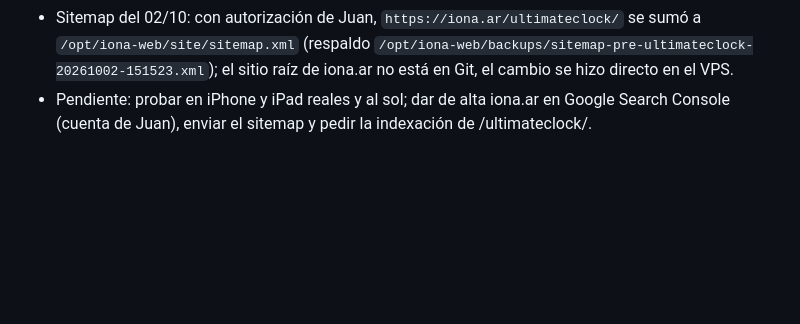
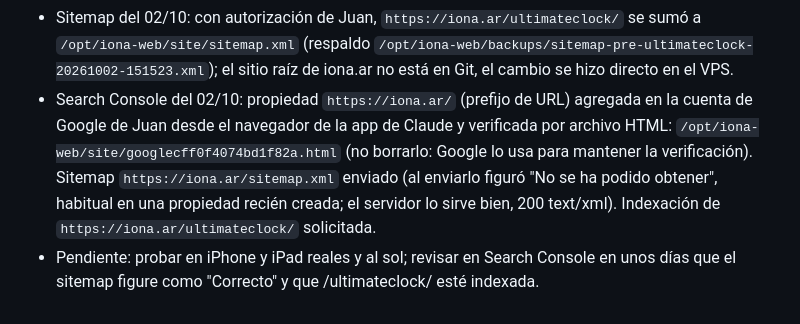
Before and after one commit to juanaustral/ultimate-clock, a Markdown page: CONTINUIDAD.md, the part around the change. Rendered like a GitHub page; blank space fills up the shorter version.

Commit message:
Registrar alta en Search Console

```diff
--- a/CONTINUIDAD.md
+++ b/CONTINUIDAD.md
@@ -28,4 +28,5 @@
 - Idiomas y ajustes del 02/10 (3f17be9): app completa en inglés (`i18n.js`; el español es la clave y los datos guardados quedan en español, se traducen al mostrar y exportar PDF/CSV). Selector ESPAÑOL/ENGLISH en el selector de inicio y en MENU; se recuerda; sin elección usa el idioma del navegador; `?lang=en` fuerza inglés. Los equipos con nombre por defecto cambian con el idioma. CÓMO USAR LA APP en verde (`--help`) en MENU y en el selector de inicio. Pie: "UN PROYECTO DE IONA.AR PARA ULTIMATE FRISBEE MENDOZA" y "♥ APOYÁ ESTE PROYECTO", franja oscura fija (IONA blanco, UFM violeta claro sin fondo, corazón rosa); en anchos ≤430 px, dos renglones (38 px). SEO: descripción y JSON-LD mencionan español e inglés, `og:locale:alternate` en_US; capturas e imagen OG regeneradas. Caché v25. Verificado: 27/27 pruebas (nueva `tests/i18n.test.cjs` que exige traducción de cada texto); en Chromium headless, sin scroll ni desborde del pie en 320×568, 375×667, 390×844, 768×1024, 844×390 y 1280×800 en los dos idiomas, flujo en inglés (gol, llamada, planilla, info, tutorial) y vuelta a español sin errores de consola. Publicado con `scripts/publicar-vps.sh 3f17be9` (20 archivos OK por SHA-256), respaldo `/opt/iona-web/backups/ultimateclock-pre-20261002-150815.tar.gz`.
 - Corrección del 02/10 (70247ad): en tarjetas muy bajas (≤299 px de ancho y ≤160 px de alto: teléfonos chicos y horizontal) el encabezado va en un renglón, sin la pastilla de estado, con botón más bajo; los botones de Time Out muestran solo el cupo con el color del equipo (el nombre queda en el aria-label). Ya no se superponen nombre, número y botón (antes pasaba a 320×568, 360×640 y 375×667). Los equipos con nombre por defecto también siguen al idioma al abrir con `?lang=`. Caché v26. Verificado: 27/27 pruebas; sin superposición medida en 320×568, 360×640, 375×667, 390×844, 768×1024, 844×390 y 1280×800. Publicado con `scripts/publicar-vps.sh 70247ad`, respaldo `/opt/iona-web/backups/ultimateclock-pre-20261002-151509.tar.gz`.
 - Sitemap del 02/10: con autorización de Juan, `https://iona.ar/ultimateclock/` se sumó a `/opt/iona-web/site/sitemap.xml` (respaldo `/opt/iona-web/backups/sitemap-pre-ultimateclock-20261002-151523.xml`); el sitio raíz de iona.ar no está en Git, el cambio se hizo directo en el VPS.
-- Pendiente: probar en iPhone y iPad reales y al sol; dar de alta iona.ar en Google Search Console (cuenta de Juan), enviar el sitemap y pedir la indexación de /ultimateclock/.
+- Search Console del 02/10: propiedad `https://iona.ar/` (prefijo de URL) agregada en la cuenta de Google de Juan desde el navegador de la app de Claude y verificada por archivo HTML: `/opt/iona-web/site/googlecff0f4074bd1f82a.html` (no borrarlo: Google lo usa para mantener la verificación). Sitemap `https://iona.ar/sitemap.xml` enviado (al enviarlo figuró "No se ha podido obtener", habitual en una propiedad recién creada; el servidor lo sirve bien, 200 text/xml). Indexación de `https://iona.ar/ultimateclock/` solicitada.
+- Pendiente: probar en iPhone y iPad reales y al sol; revisar en Search Console en unos días que el sitemap figure como "Correcto" y que /ultimateclock/ esté indexada.
```
